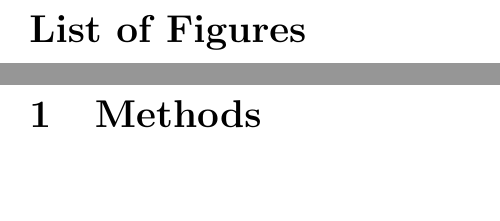
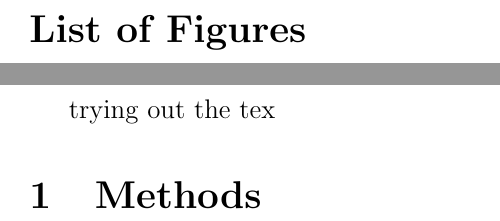
Before and after one commit to ancuongnguyen07/CS-E4650, a LaTeX problem sheet (hw1/report.tex): two parts of pages 2 and 3 of 3, joined at a grey line, cut so that both start at the same text, the shorter picture padded with empty space. Compiled offline with pdfLaTeX.

Commit message:
commit before checkout

```diff
--- a/hw1/report.tex
+++ b/hw1/report.tex
@@ -67,6 +67,8 @@
 \listoffigures
 \newpage
 
+
+trying out the tex
 % include tex files of sections here, e.g.
 % \input{section1.tex}
 % \input{section2.tex}
```
Also changed, not shown: 12 other files.
